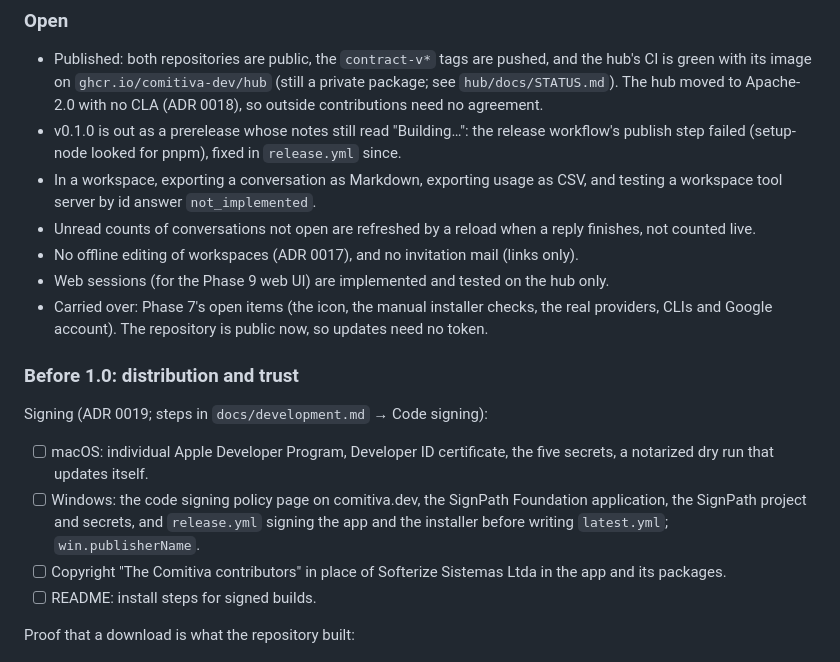
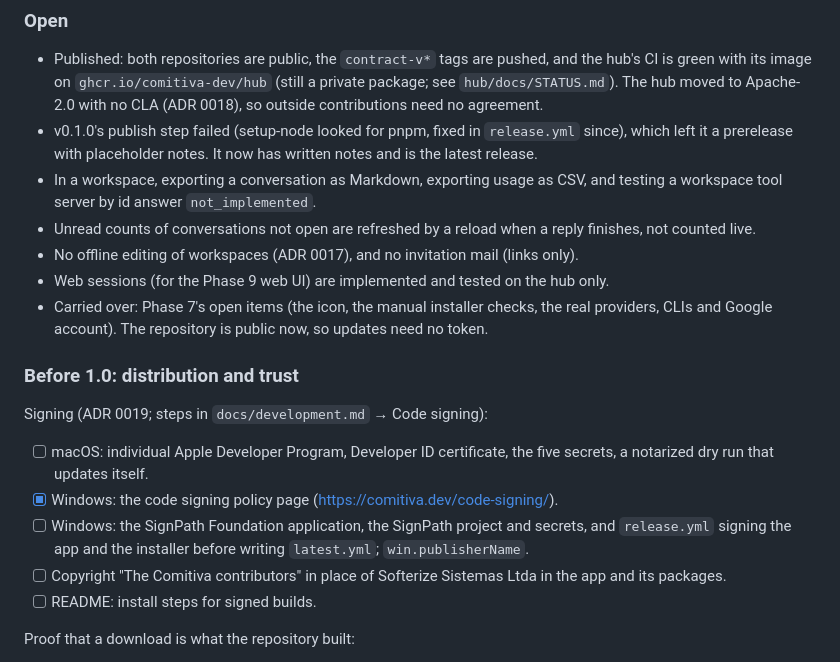
Before and after one commit to comitiva-dev/comitiva, a Markdown page: docs/STATUS.md, the part around the change. Drawn GitHub-style.

Commit message:
docs: v0.1.0 is the latest release; the code signing policy page is up
Co-Authored-By: Claude Opus 5.5 <noreply@anthropic.com>
Claude-Session: https://claude.ai/code/session_011uYDuZU414ZCVtGF2WC3NT

```diff
--- a/docs/STATUS.md
+++ b/docs/STATUS.md
@@ -96,8 +96,8 @@ The hub is its own repository (`../hub`, Apache-2.0 since ADR 0018). Its status
   green with its image on `ghcr.io/comitiva-dev/hub` (still a private package; see
   `hub/docs/STATUS.md`). The hub moved to Apache-2.0 with no CLA (ADR 0018), so outside
   contributions need no agreement.
-- v0.1.0 is out as a prerelease whose notes still read "Building…": the release workflow's
-  publish step failed (setup-node looked for pnpm), fixed in `release.yml` since.
+- v0.1.0's publish step failed (setup-node looked for pnpm, fixed in `release.yml` since), which
+  left it a prerelease with placeholder notes. It now has written notes and is the latest release.
 - In a workspace, exporting a conversation as Markdown, exporting usage as CSV, and testing a
   workspace tool server by id answer `not_implemented`.
 - Unread counts of conversations not open are refreshed by a reload when a reply finishes, not
@@ -113,9 +113,10 @@ Signing (ADR 0019; steps in `docs/development.md` → Code signing):
 
 - [ ] macOS: individual Apple Developer Program, Developer ID certificate, the five secrets, a
       notarized dry run that updates itself.
-- [ ] Windows: the code signing policy page on comitiva.dev, the SignPath Foundation application,
-      the SignPath project and secrets, and `release.yml` signing the app and the installer before
-      writing `latest.yml`; `win.publisherName`.
+- [x] Windows: the code signing policy page (https://comitiva.dev/code-signing/).
+- [ ] Windows: the SignPath Foundation application, the SignPath project and secrets, and
+      `release.yml` signing the app and the installer before writing `latest.yml`;
+      `win.publisherName`.
 - [ ] Copyright "The Comitiva contributors" in place of Softerize Sistemas Ltda in the app and
       its packages.
 - [ ] README: install steps for signed builds.
```
